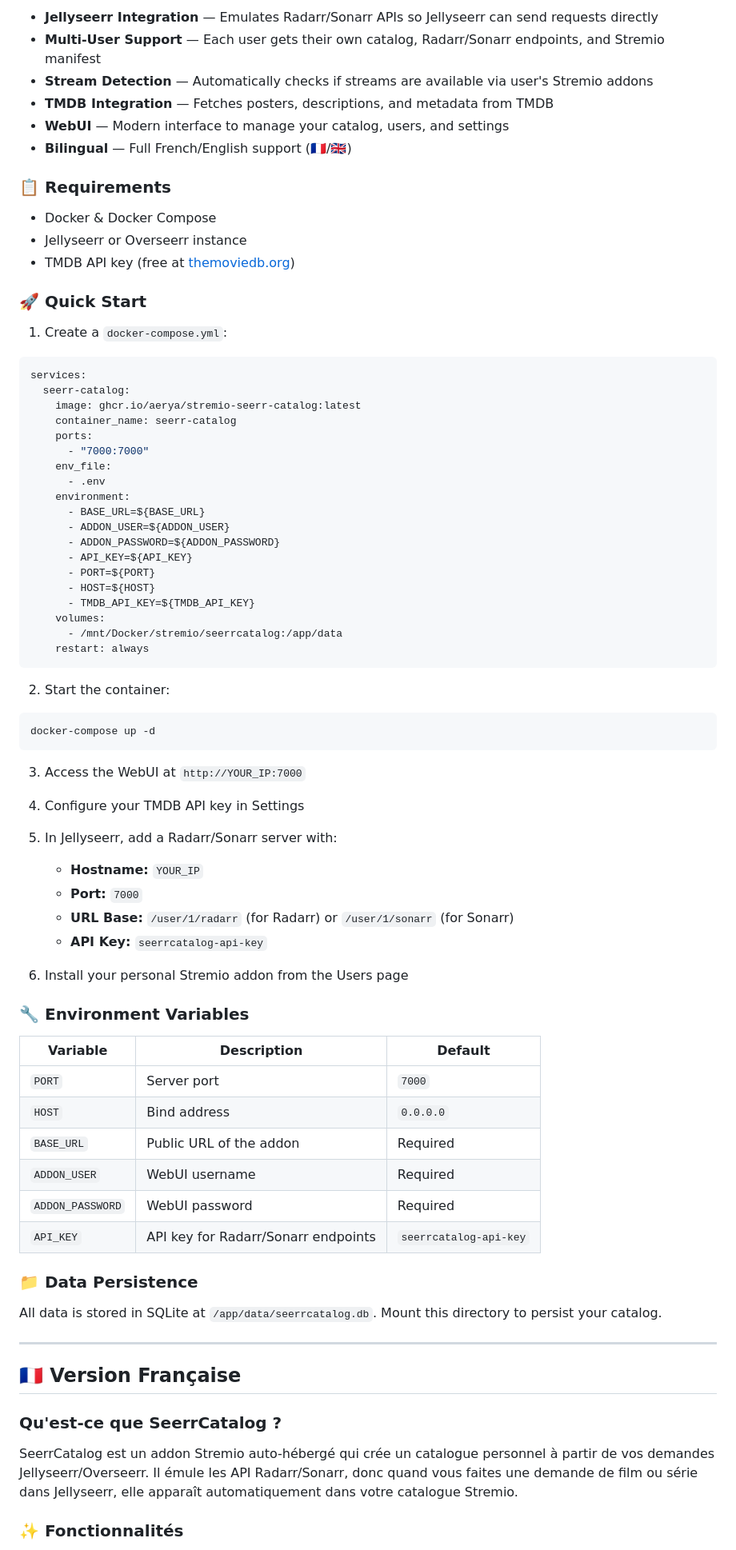
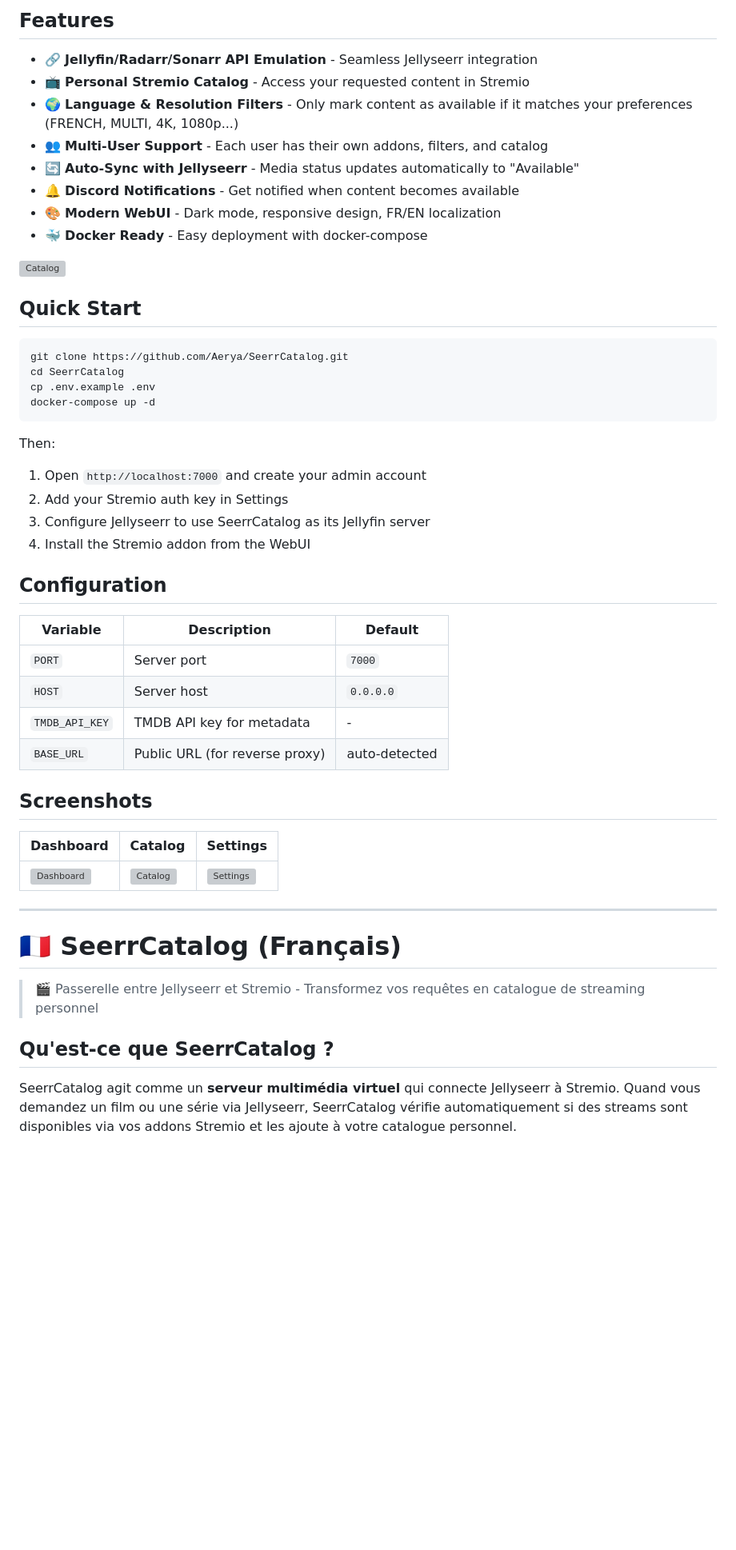
Before and after one commit to Aerya/Stremio-Seerr-Catalog, a Markdown page: README.md, the part around one of its changes. Shown at 80% size. GitHub-like rendering; blank space fills up the shorter version; grey boxes are pictures that could not be loaded.

````diff
--- a/README.md
+++ b/README.md
@@ -25,82 +21,54 @@ SeerrCatalog is a self-hosted Stremio addon that creates a personal catalog from
 
-- **Jellyseerr Integration** — Emulates Radarr/Sonarr APIs so Jellyseerr can send requests directly
-- **Multi-User Support** — Each user gets their own catalog, Radarr/Sonarr endpoints, and Stremio manifest
-- **Stream Detection** — Automatically checks if streams are available via user's Stremio addons
-- **TMDB Integration** — Fetches posters, descriptions, and metadata from TMDB
-- **WebUI** — Modern interface to manage your catalog, users, and settings
-- **Bilingual** — Full French/English support (🇫🇷/🇬🇧)
+## Features
 
-### 📋 Requirements
+- 🔗 **Jellyfin/Radarr/Sonarr API Emulation** - Seamless Jellyseerr integration
+- 📺 **Personal Stremio Catalog** - Access your requested content in Stremio
+- 🌍 **Language & Resolution Filters** - Only mark content as available if it matches your preferences (FRENCH, MULTI, 4K, 1080p...)
+- 👥 **Multi-User Support** - Each user has their own addons, filters, and catalog
+- 🔄 **Auto-Sync with Jellyseerr** - Media status updates automatically to "Available"
+- 🔔 **Discord Notifications** - Get notified when content becomes available
+- 🎨 **Modern WebUI** - Dark mode, responsive design, FR/EN localization
+- 🐳 **Docker Ready** - Easy deployment with docker-compose
 
-- Docker & Docker Compose
-- Jellyseerr or Overseerr instance
-- TMDB API key (free at [themoviedb.org](https://www.themoviedb.org/settings/api))
+![Catalog](screens/catalog.png)
 
-### 🚀 Quick Start
+## Quick Start
 
-1. Create a `docker-compose.yml`:
-
-```yaml
-services:
-  seerr-catalog:
-    image: ghcr.io/aerya/stremio-seerr-catalog:latest
-    container_name: seerr-catalog
-    ports:
-      - "7000:7000"
-    env_file:
-      - .env
-    environment:
-      - BASE_URL=${BASE_URL}
-      - ADDON_USER=${ADDON_USER}
-      - ADDON_PASSWORD=${ADDON_PASSWORD}
-      - API_KEY=${API_KEY}
-      - PORT=${PORT}
-      - HOST=${HOST}
-      - TMDB_API_KEY=${TMDB_API_KEY}
-    volumes:
-      - /mnt/Docker/stremio/seerrcatalog:/app/data
-    restart: always
-```
-
-2. Start the container:
 ```bash
+git clone https://github.com/Aerya/SeerrCatalog.git
+cd SeerrCatalog
+cp .env.example .env
 docker-compose up -d
 ```
 
-3. Access the WebUI at `http://YOUR_IP:7000`
+Then:
+1. Open `http://localhost:7000` and create your admin account
+2. Add your Stremio auth key in Settings
+3. Configure Jellyseerr to use SeerrCatalog as its Jellyfin server
+4. Install the Stremio addon from the WebUI
 
-4. Configure your TMDB API key in Settings
-
-5. In Jellyseerr, add a Radarr/Sonarr server with:
-   - **Hostname:** `YOUR_IP`
-   - **Port:** `7000`
-   - **URL Base:** `/user/1/radarr` (for Radarr) or `/user/1/sonarr` (for Sonarr)
-   - **API Key:** `seerrcatalog-api-key`
-
-6. Install your personal Stremio addon from the Users page
-
-### 🔧 Environment Variables
+## Configuration
 
 | Variable | Description | Default |
 |----------|-------------|---------|
 | `PORT` | Server port | `7000` |
-| `HOST` | Bind address | `0.0.0.0` |
-| `BASE_URL` | Public URL of the addon | Required |
-| `ADDON_USER` | WebUI username | Required |
-| `ADDON_PASSWORD` | WebUI password | Required |
-| `API_KEY` | API key for Radarr/Sonarr endpoints | `seerrcatalog-api-key` |
+| `HOST` | Server host | `0.0.0.0` |
+| `TMDB_API_KEY` | TMDB API key for metadata | - |
+| `BASE_URL` | Public URL (for reverse proxy) | auto-detected |
 
-### 📁 Data Persistence
+## Screenshots
 
-All data is stored in SQLite at `/app/data/seerrcatalog.db`. Mount this directory to persist your catalog.
+| Dashboard | Catalog | Settings |
+|-----------|---------|----------|
+| ![Dashboard](screens/dashboard.png) | ![Catalog](screens/catalog.png) | ![Settings](screens/settings.png) |
 
 ---
 
-## 🇫🇷 Version Française
+# 🇫🇷 SeerrCatalog (Français)
 
-### Qu'est-ce que SeerrCatalog ?
+> 🎬 Passerelle entre Jellyseerr et Stremio - Transformez vos requêtes en catalogue de streaming personnel
 
-SeerrCatalog est un addon Stremio auto-hébergé qui crée un catalogue personnel à partir de vos demandes Jellyseerr/Overseerr. Il émule les API Radarr/Sonarr, donc quand vous faites une demande de film ou série dans Jellyseerr, elle apparaît automatiquement dans votre catalogue Stremio.
+## Qu'est-ce que SeerrCatalog ?
 
-### ✨ Fonctionnalités
+SeerrCatalog agit comme un **serveur multimédia virtuel** qui connecte Jellyseerr à Stremio. Quand vous demandez un film ou une série via Jellyseerr, SeerrCatalog vérifie automatiquement si des streams sont disponibles via vos addons Stremio et les ajoute à votre catalogue personnel.
 
````
Also changed, not shown: other parts of README.md (+36 -74 lines).
